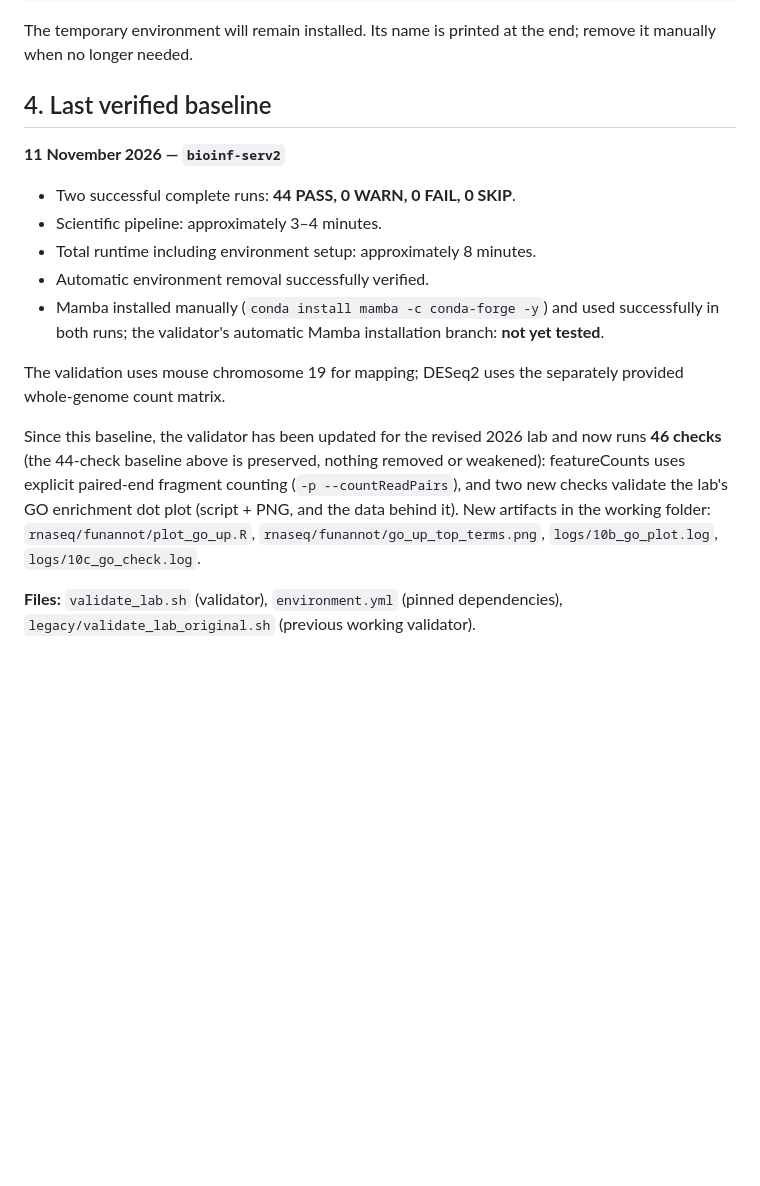
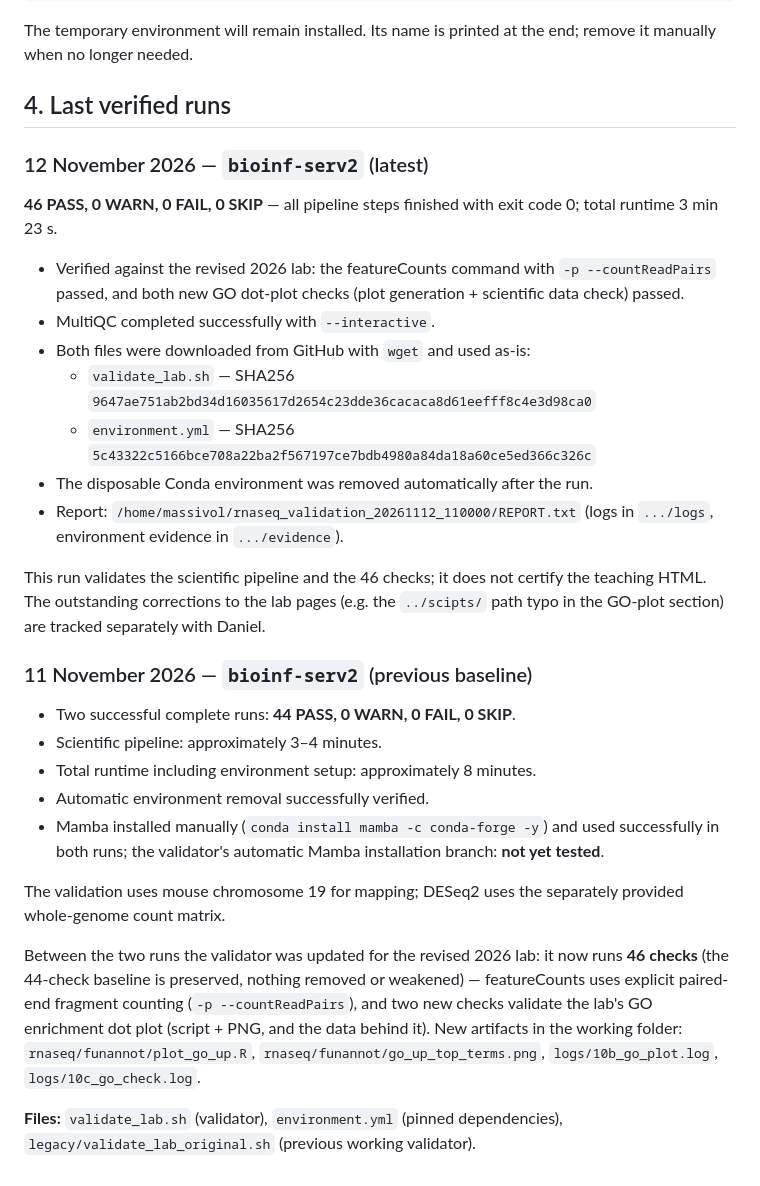
Before and after one commit to ImmunTech/KIMN20, a Markdown page: transcriptomics/validation/README.md, the part around the change. Drawn GitHub-style; blank space fills up the shorter version.

Commit message:
docs(rnaseq): record successful 46-check validation

```diff
--- a/transcriptomics/validation/README.md
+++ b/transcriptomics/validation/README.md
@@ -77,9 +77,23 @@ KEEP_ENV=1 bash validate_lab.sh
 
 The temporary environment will remain installed. Its name is printed at the end; remove it manually when no longer needed.
 
-## 4. Last verified baseline
+## 4. Last verified runs
 
-**11 November 2026 — `bioinf-serv2`**
+### 12 November 2026 — `bioinf-serv2` (latest)
+
+**46 PASS, 0 WARN, 0 FAIL, 0 SKIP** — all pipeline steps finished with exit code 0; total runtime 3 min 23 s.
+
+- Verified against the revised 2026 lab: the featureCounts command with `-p --countReadPairs` passed, and both new GO dot-plot checks (plot generation + scientific data check) passed.
+- MultiQC completed successfully with `--interactive`.
+- Both files were downloaded from GitHub with `wget` and used as-is:
+  - `validate_lab.sh` — SHA256 `9647ae751ab2bd34d16035617d2654c23dde36cacaca8d61eefff8c4e3d98ca0`
+  - `environment.yml` — SHA256 `5c43322c5166bce708a22ba2f567197ce7bdb4980a84da18a60ce5ed366c326c`
+- The disposable Conda environment was removed automatically after the run.
+- Report: `/home/massivol/rnaseq_validation_20261112_110000/REPORT.txt` (logs in `.../logs`, environment evidence in `.../evidence`).
+
+This run validates the scientific pipeline and the 46 checks; it does not certify the teaching HTML. The outstanding corrections to the lab pages (e.g. the `../scipts/` path typo in the GO-plot section) are tracked separately with Daniel.
+
+### 11 November 2026 — `bioinf-serv2` (previous baseline)
 
 - Two successful complete runs: **44 PASS, 0 WARN, 0 FAIL, 0 SKIP**.
 - Scientific pipeline: approximately 3–4 minutes.
@@ -89,6 +103,6 @@ The temporary environment will remain installed. Its name is printed at the end;
 
 The validation uses mouse chromosome 19 for mapping; DESeq2 uses the separately provided whole-genome count matrix.
 
-Since this baseline, the validator has been updated for the revised 2026 lab and now runs **46 checks** (the 44-check baseline above is preserved, nothing removed or weakened): featureCounts uses explicit paired-end fragment counting (`-p --countReadPairs`), and two new checks validate the lab's GO enrichment dot plot (script + PNG, and the data behind it). New artifacts in the working folder: `rnaseq/funannot/plot_go_up.R`, `rnaseq/funannot/go_up_top_terms.png`, `logs/10b_go_plot.log`, `logs/10c_go_check.log`.
+Between the two runs the validator was updated for the revised 2026 lab: it now runs **46 checks** (the 44-check baseline is preserved, nothing removed or weakened) — featureCounts uses explicit paired-end fragment counting (`-p --countReadPairs`), and two new checks validate the lab's GO enrichment dot plot (script + PNG, and the data behind it). New artifacts in the working folder: `rnaseq/funannot/plot_go_up.R`, `rnaseq/funannot/go_up_top_terms.png`, `logs/10b_go_plot.log`, `logs/10c_go_check.log`.
 
 **Files:** `validate_lab.sh` (validator), `environment.yml` (pinned dependencies), `legacy/validate_lab_original.sh` (previous working validator).
```
